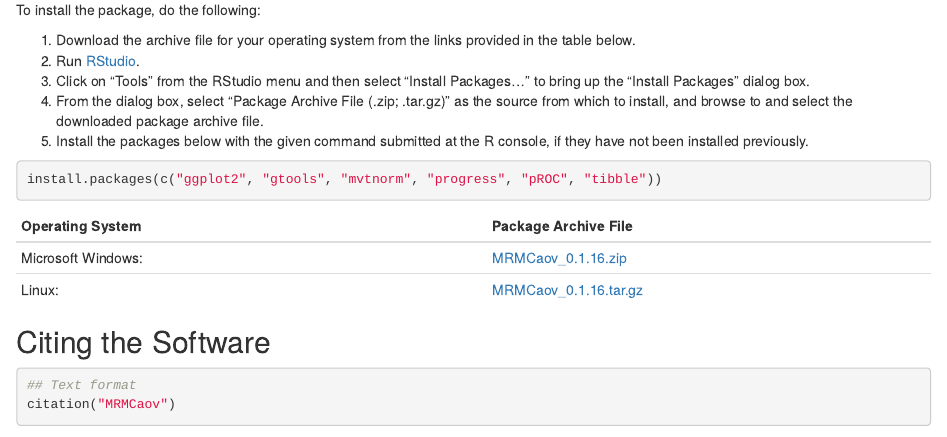
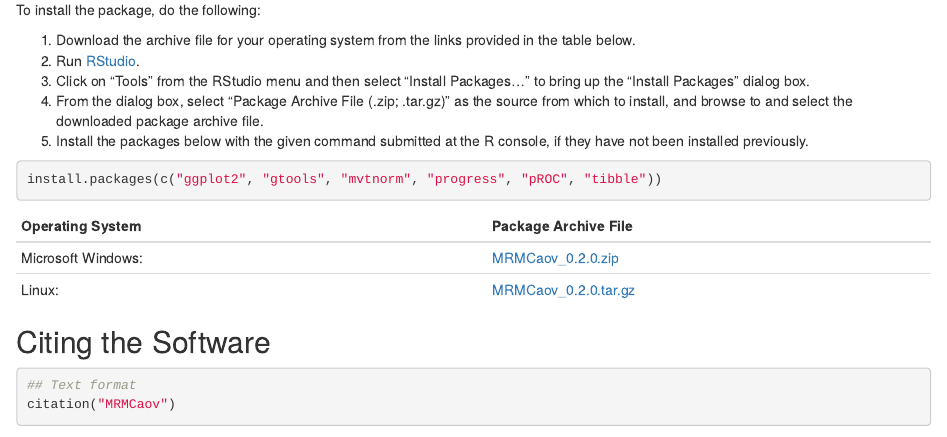
Before and after one commit to brian-j-smith/MRMCaov, an R Markdown document (docs/src/overview.Rmd): the page in a window 1100 px wide, from 340 px down. Rendered offline with R 4.5, knitr and Pandoc, with nearby package versions; some code elsewhere in the file could not run offline.

Commit message:
Increment package version to 0.2.0

```diff
--- a/docs/src/overview.Rmd
+++ b/docs/src/overview.Rmd
@@ -28,8 +28,8 @@ install.packages(c("ggplot2", "gtools", "mvtnorm", "progress", "pROC", "tibble")
 
 | Operating System      | Package Archive File |
 |-----------------------|----------------------|
-| Microsoft Windows: | [MRMCaov_0.1.16.zip](https://iowa-my.sharepoint.com/:u:/g/personal/bjsmith_uiowa_edu/EWEWBQYcJc9BiizKq7aL2FcBcowh8wFyfM3Y6SZJF1cSlQ) |
-| Linux: | [MRMCaov_0.1.16.tar.gz](https://iowa-my.sharepoint.com/:u:/g/personal/bjsmith_uiowa_edu/EdfP3epbG3NOnsJdsHIljZYBHkPiPc4TyIa-cT1Vrc8QVg) |
+| Microsoft Windows: | [MRMCaov_0.2.0.zip](https://github.com/brian-j-smith/MRMCaov/releases/download/v0.2.0/MRMCaov_0.2.0.zip) |
+| Linux: | [MRMCaov_0.2.0.tar.gz](https://github.com/brian-j-smith/MRMCaov/releases/download/v0.2.0/MRMCaov_0.2.0.tar.gz) |
 
 
 ## Citing the Software
```
Also changed, not shown: NEWS.md (+5 -0 lines), README.md, docs/src/bibliography.bib, 1 other file.
